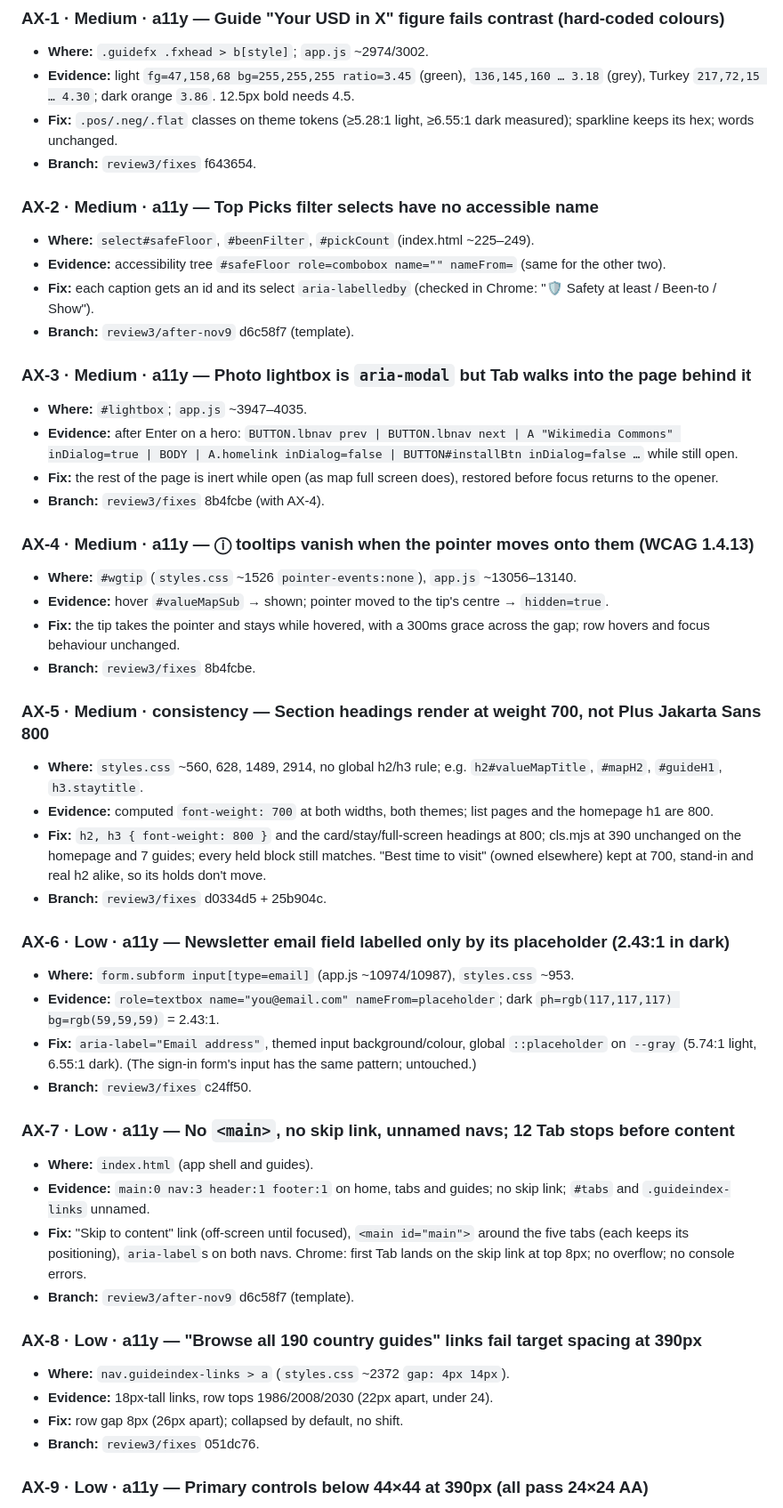
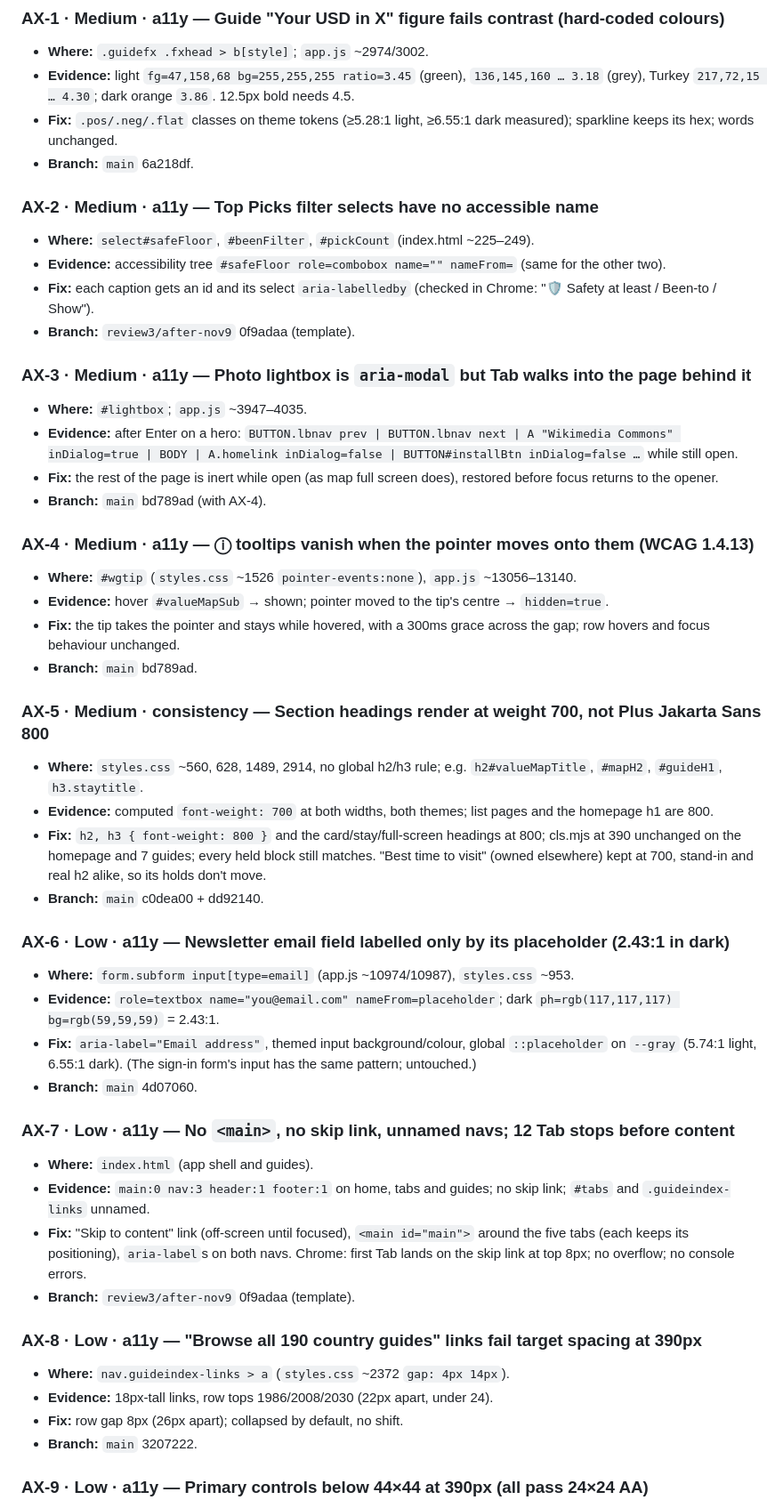
Before and after one commit to dougc97/wandergrade, a Markdown page: reviews/wandergrade-review-2026-10-27.md, the part around one of its changes. Shown at 89% size. Drawn GitHub-style.

```diff
--- a/reviews/wandergrade-review-2026-10-27.md
+++ b/reviews/wandergrade-review-2026-10-27.md
@@ -372,49 +372,49 @@ Covered at 390×844 and 1280×900, light and dark: Top Picks, each Data tab, Tri
 - **Where:** `.guidefx .fxhead > b[style]`; `app.js` ~2974/3002.
 - **Evidence:** light `fg=47,158,68 bg=255,255,255 ratio=3.45` (green), `136,145,160 … 3.18` (grey), Turkey `217,72,15 … 4.30`; dark orange `3.86`. 12.5px bold needs 4.5.
 - **Fix:** `.pos/.neg/.flat` classes on theme tokens (≥5.28:1 light, ≥6.55:1 dark measured); sparkline keeps its hex; words unchanged.
-- **Branch:** `review3/fixes` f643654.
+- **Branch:** `main` 6a218df.
 
 ### AX-2 · Medium · a11y — Top Picks filter selects have no accessible name
 - **Where:** `select#safeFloor`, `#beenFilter`, `#pickCount` (index.html ~225–249).
 - **Evidence:** accessibility tree `#safeFloor role=combobox name="" nameFrom=` (same for the other two).
 - **Fix:** each caption gets an id and its select `aria-labelledby` (checked in Chrome: "🛡️ Safety at least / Been-to / Show").
-- **Branch:** `review3/after-nov9` d6c58f7 (template).
+- **Branch:** `review3/after-nov9` 0f9adaa (template).
 
 ### AX-3 · Medium · a11y — Photo lightbox is `aria-modal` but Tab walks into the page behind it
 - **Where:** `#lightbox`; `app.js` ~3947–4035.
 - **Evidence:** after Enter on a hero: `BUTTON.lbnav prev | BUTTON.lbnav next | A "Wikimedia Commons" inDialog=true | BODY | A.homelink inDialog=false | BUTTON#installBtn inDialog=false …` while still open.
 - **Fix:** the rest of the page is inert while open (as map full screen does), restored before focus returns to the opener.
-- **Branch:** `review3/fixes` 8b4fcbe (with AX-4).
+- **Branch:** `main` bd789ad (with AX-4).
 
 ### AX-4 · Medium · a11y — ⓘ tooltips vanish when the pointer moves onto them (WCAG 1.4.13)
 - **Where:** `#wgtip` (`styles.css` ~1526 `pointer-events:none`), `app.js` ~13056–13140.
 - **Evidence:** hover `#valueMapSub` → shown; pointer moved to the tip's centre → `hidden=true`.
 - **Fix:** the tip takes the pointer and stays while hovered, with a 300ms grace across the gap; row hovers and focus behaviour unchanged.
-- **Branch:** `review3/fixes` 8b4fcbe.
+- **Branch:** `main` bd789ad.
 
 ### AX-5 · Medium · consistency — Section headings render at weight 700, not Plus Jakarta Sans 800
 - **Where:** `styles.css` ~560, 628, 1489, 2914, no global h2/h3 rule; e.g. `h2#valueMapTitle`, `#mapH2`, `#guideH1`, `h3.staytitle`.
 - **Evidence:** computed `font-weight: 700` at both widths, both themes; list pages and the homepage h1 are 800.
 - **Fix:** `h2, h3 { font-weight: 800 }` and the card/stay/full-screen headings at 800; cls.mjs at 390 unchanged on the homepage and 7 guides; every held block still matches. "Best time to visit" (owned elsewhere) kept at 700, stand-in and real h2 alike, so its holds don't move.
-- **Branch:** `review3/fixes` d0334d5 + 25b904c.
+- **Branch:** `main` c0dea00 + dd92140.
 
 ### AX-6 · Low · a11y — Newsletter email field labelled only by its placeholder (2.43:1 in dark)
 - **Where:** `form.subform input[type=email]` (app.js ~10974/10987), `styles.css` ~953.
 - **Evidence:** `role=textbox name="you@email.com" nameFrom=placeholder`; dark `ph=rgb(117,117,117) bg=rgb(59,59,59)` = 2.43:1.
 - **Fix:** `aria-label="Email address"`, themed input background/colour, global `::placeholder` on `--gray` (5.74:1 light, 6.55:1 dark). (The sign-in form's input has the same pattern; untouched.)
-- **Branch:** `review3/fixes` c24ff50.
+- **Branch:** `main` 4d07060.
 
 ### AX-7 · Low · a11y — No `<main>`, no skip link, unnamed navs; 12 Tab stops before content
 - **Where:** `index.html` (app shell and guides).
 - **Evidence:** `main:0 nav:3 header:1 footer:1` on home, tabs and guides; no skip link; `#tabs` and `.guideindex-links` unnamed.
 - **Fix:** "Skip to content" link (off-screen until focused), `<main id="main">` around the five tabs (each keeps its positioning), `aria-label`s on both navs. Chrome: first Tab lands on the skip link at top 8px; no overflow; no console errors.
-- **Branch:** `review3/after-nov9` d6c58f7 (template).
+- **Branch:** `review3/after-nov9` 0f9adaa (template).
 
 ### AX-8 · Low · a11y — "Browse all 190 country guides" links fail target spacing at 390px
 - **Where:** `nav.guideindex-links > a` (`styles.css` ~2372 `gap: 4px 14px`).
 - **Evidence:** 18px-tall links, row tops 1986/2008/2030 (22px apart, under 24).
 - **Fix:** row gap 8px (26px apart); collapsed by default, no shift.
-- **Branch:** `review3/fixes` 051dc76.
+- **Branch:** `main` 3207222.
 
 ### AX-9 · Low · a11y — Primary controls below 44×44 at 390px (all pass 24×24 AA)
 - **Evidence:** tabs 30–78×34, header icon buttons 35×33, map controls 32×32.
```
Also changed, not shown: other parts of reviews/wandergrade-review-2026-10-27.md (+46 -46 lines).
